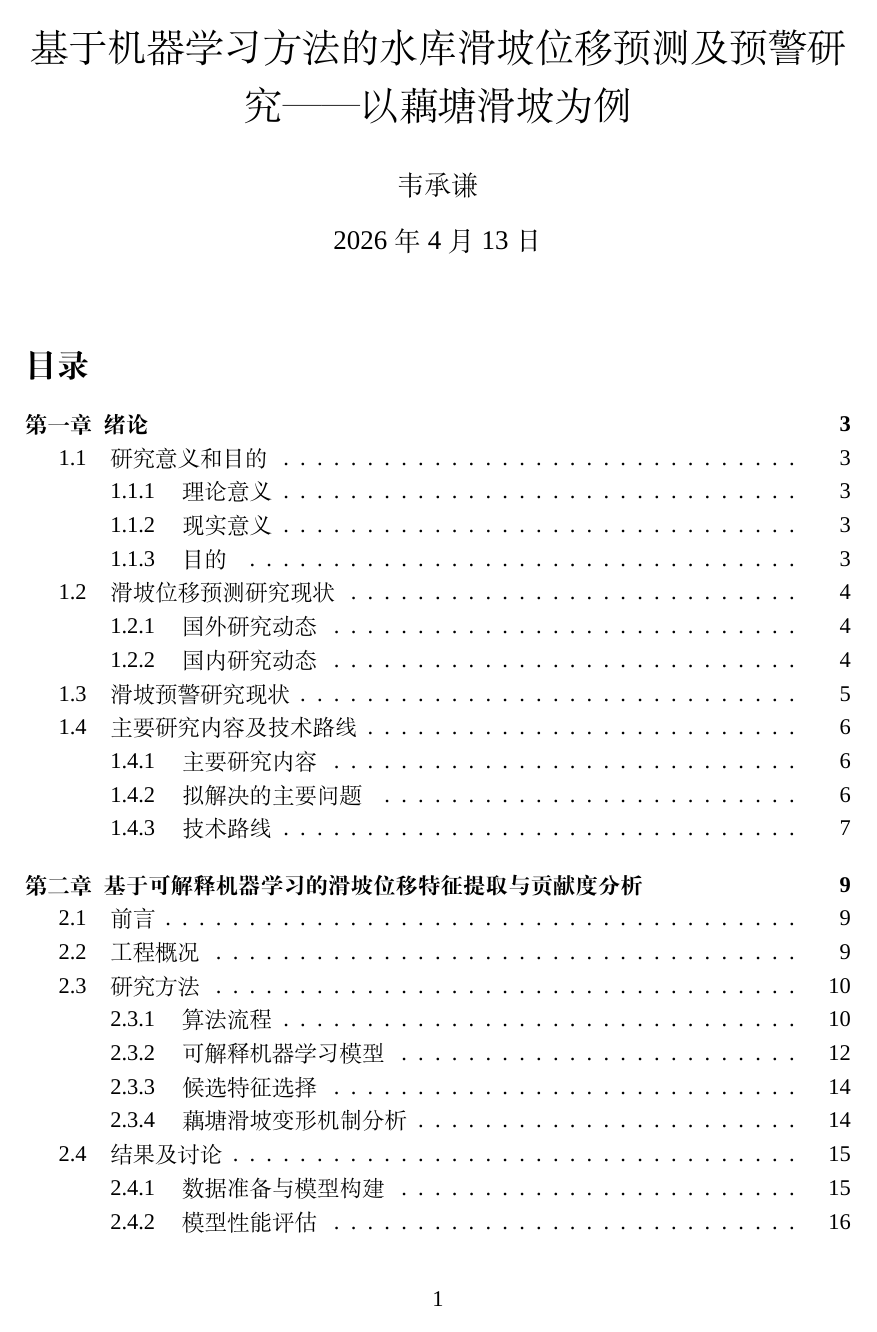
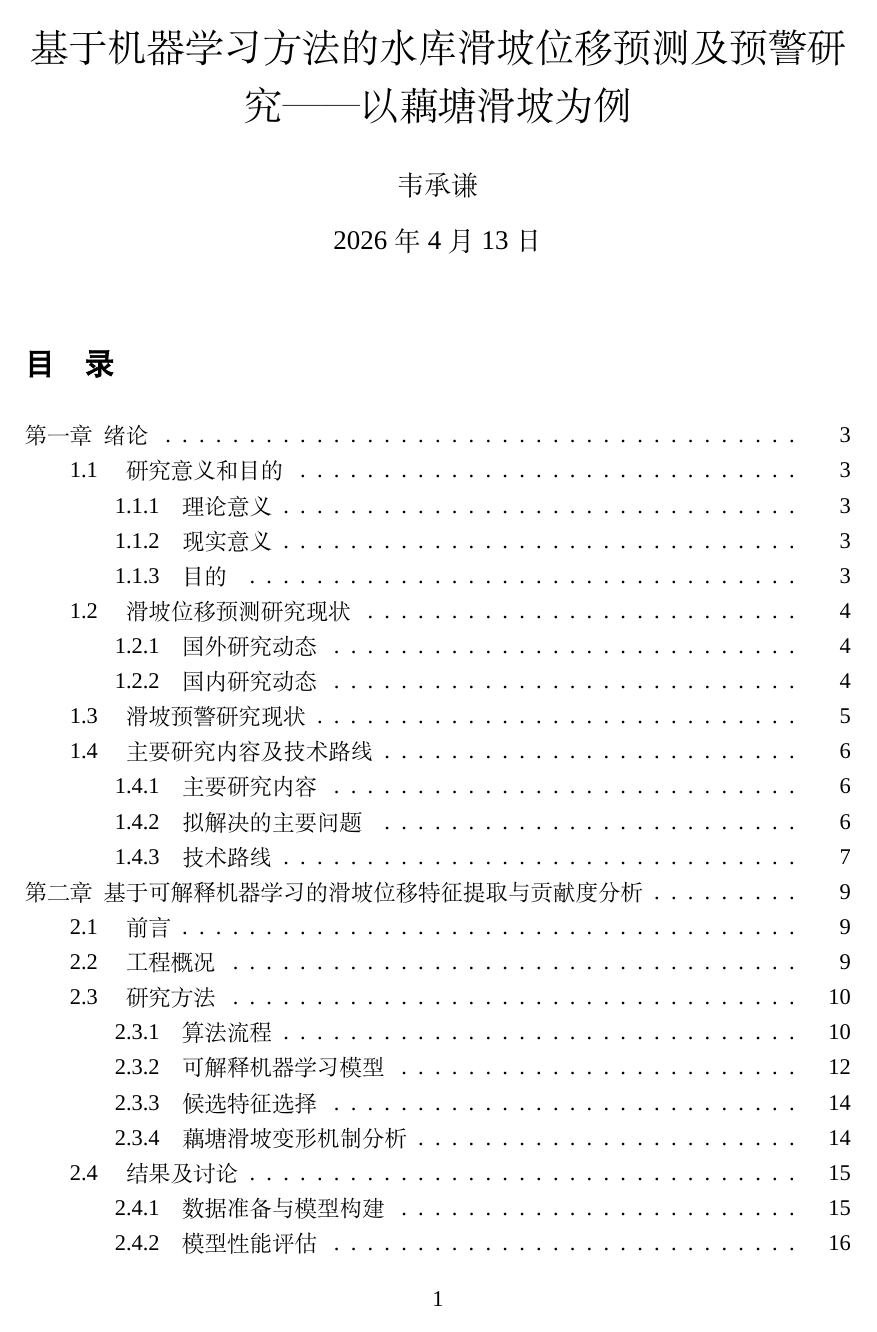
Before and after one commit to wcqqq1214/Undergraduate-Thesis, a LaTeX document (docs/latex/main.tex): page 1 of 50. Compiled offline with XeLaTeX; a missing font is replaced by an installed copy or a similar font.

Commit message:
docs: 按规范设置目录格式
- 目录标题"目 录"：三号黑体加粗，段前后空1行
- 目录内容：小四号宋体，1.25倍行距
- 一级缩进0em，二级缩进2em，三级缩进4em
- 引导点连接标题与右对齐页码

```diff
--- a/docs/latex/main.tex
+++ b/docs/latex/main.tex
@@ -21,8 +21,35 @@
 \setlist[enumerate]{label=（\arabic*）}
 \renewenvironment{itemize}{\begin{enumerate}[label=（\arabic*）]}{\end{enumerate}}
 \usepackage{tocloft}
+% 目录标题："目 录"，三号黑体加粗，段前后1行
+\renewcommand{\contentsname}{\heiti\bfseries\fontsize{16pt}{20pt}\selectfont 目\hspace{1em}录}
+\setlength{\cftbeforetoctitleskip}{\baselineskip}
+\setlength{\cftaftertoctitleskip}{\baselineskip}
+% 目录内容：小四号(12pt)，1.25倍行距
+\renewcommand{\cfttoctitlefont}{\relax}   % 不让 tocloft 再套字体
+\setlength{\cftbeforesecskip}{0pt}
+\setlength{\cftbeforesubsecskip}{0pt}
+\setlength{\cftbeforesubsubsecskip}{0pt}
+% 一级：顶格，编号宽度容纳"第一章"
 \setlength{\cftsecindent}{0em}
-\setlength{\cftsecnumwidth}{3.5em}   % 刚好容纳"第一章"
+\setlength{\cftsecnumwidth}{3.5em}
+% 二级：左缩进2字符（2×12pt=24pt≈2em）
+\setlength{\cftsubsecindent}{2em}
+\setlength{\cftsubsecnumwidth}{2.5em}
+% 三级：左缩进4字符
+\setlength{\cftsubsubsecindent}{4em}
+\setlength{\cftsubsubsecnumwidth}{3em}
+% 目录内容字体：小四号宋体
+\renewcommand{\cftsecfont}{\fontsize{12pt}{15pt}\selectfont}
+\renewcommand{\cftsubsecfont}{\fontsize{12pt}{15pt}\selectfont}
+\renewcommand{\cftsubsubsecfont}{\fontsize{12pt}{15pt}\selectfont}
+\renewcommand{\cftsecpagefont}{\fontsize{12pt}{15pt}\selectfont}
+\renewcommand{\cftsubsecpagefont}{\fontsize{12pt}{15pt}\selectfont}
+\renewcommand{\cftsubsubsecpagefont}{\fontsize{12pt}{15pt}\selectfont}
+% 页码居中：用引导点填充后居中对齐
+\renewcommand{\cftsecleader}{\cftdotfill{\cftdotsep}}
+\renewcommand{\cftsubsecleader}{\cftdotfill{\cftdotsep}}
+\renewcommand{\cftsubsubsecleader}{\cftdotfill{\cftdotsep}}
 \usepackage{gbt7714}
 \bibliographystyle{gbt7714-numerical}
 \usepackage{hyperref}
@@ -92,7 +119,7 @@
 \begin{document}
 
 \maketitle
-\tableofcontents
+{\setstretch{1.25}\fontsize{12pt}{15pt}\selectfont\tableofcontents}
 \newpage
 
 \section{绪论}
```
Also changed, not shown: 1 other file.
